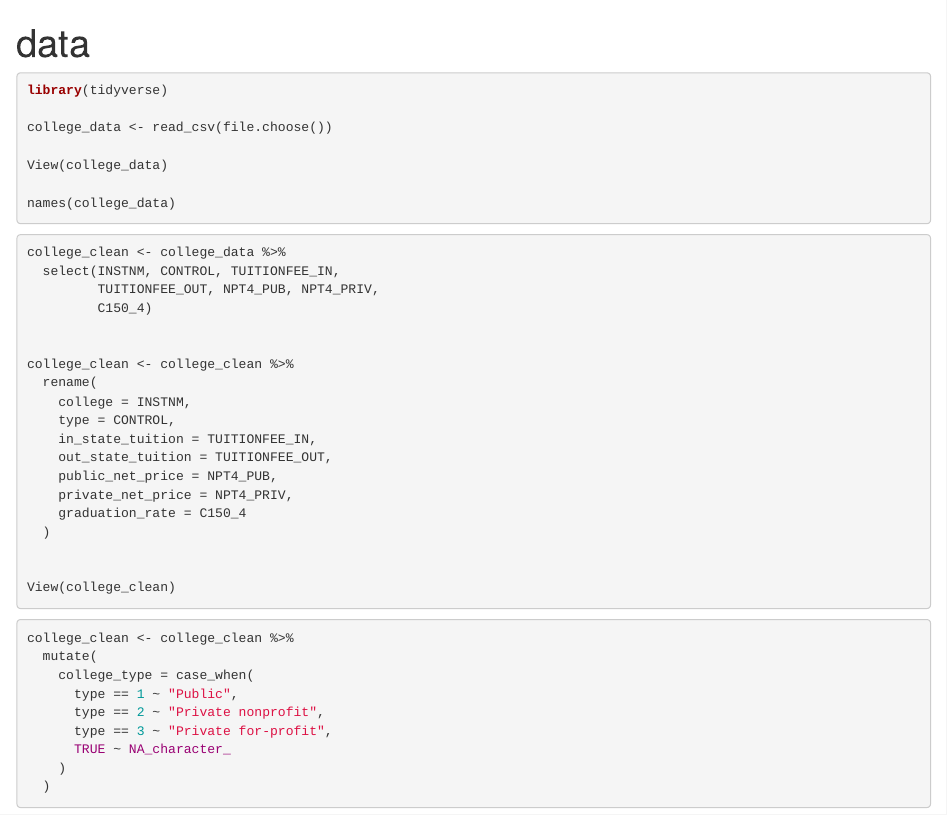
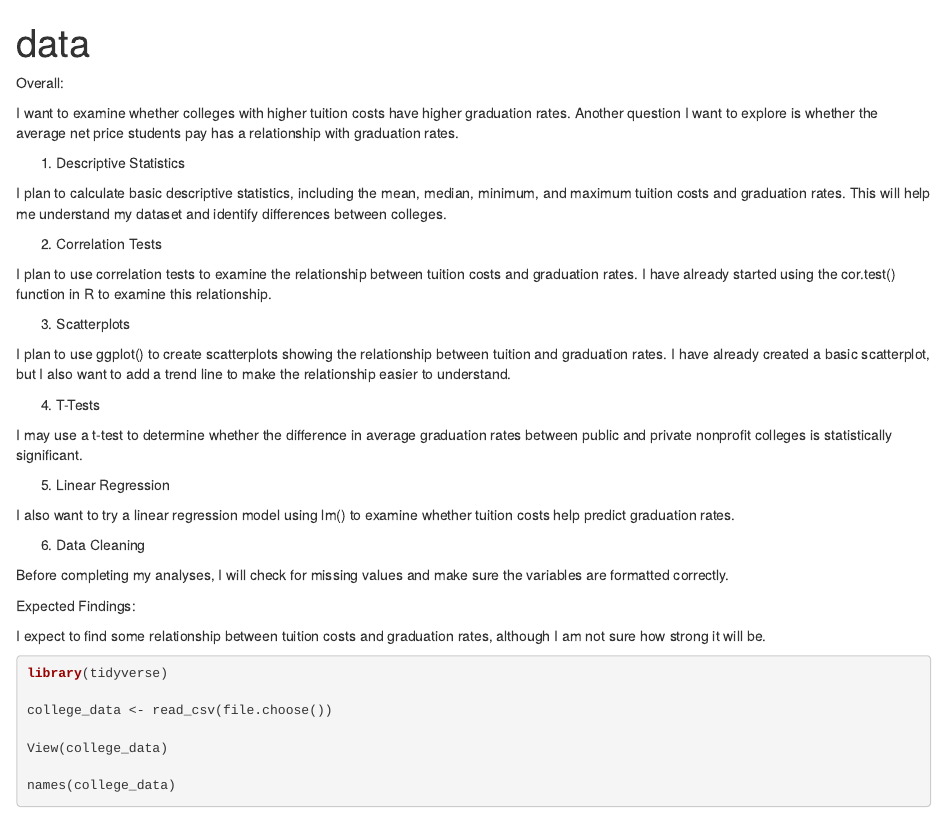
Before and after one commit to abengtso/jour405, an R Markdown document (final_project.Rmd/data.Rmd): the page in a window 1100 px wide, from its top. Rendered offline with R 4.5, knitr and Pandoc, with nearby package versions; the code chunks are not run, so their results and figures are left out.

Commit message:
Update data.Rmd

````diff
--- a/final_project.Rmd/data.Rmd
+++ b/final_project.Rmd/data.Rmd
@@ -2,6 +2,39 @@
 title: "data"
 output: html_document
 ---
+Overall:
+
+I want to examine whether colleges with higher tuition costs have higher graduation rates. Another question I want to explore is whether the average net price students pay has a relationship with graduation rates.
+
+1. Descriptive Statistics
+
+I plan to calculate basic descriptive statistics, including the mean, median, minimum, and maximum tuition costs and graduation rates. This will help me understand my dataset and identify differences between colleges.
+
+2. Correlation Tests
+
+I plan to use correlation tests to examine the relationship between tuition costs and graduation rates. I have already started using the cor.test() function in R to examine this relationship.
+
+3. Scatterplots
+
+I plan to use ggplot() to create scatterplots showing the relationship between tuition and graduation rates. I have already created a basic scatterplot, but I also want to add a trend line to make the relationship easier to understand.
+
+4. T-Tests
+
+I may use a t-test to determine whether the difference in average graduation rates between public and private nonprofit colleges is statistically significant.
+
+5. Linear Regression
+
+I also want to try a linear regression model using lm() to examine whether tuition costs help predict graduation rates.
+
+6. Data Cleaning
+
+Before completing my analyses, I will check for missing values and make sure the variables are formatted correctly.
+
+Expected Findings:
+
+I expect to find some relationship between tuition costs and graduation rates, although I am not sure how strong it will be.
+
+
 
 ```{r}
 
````
